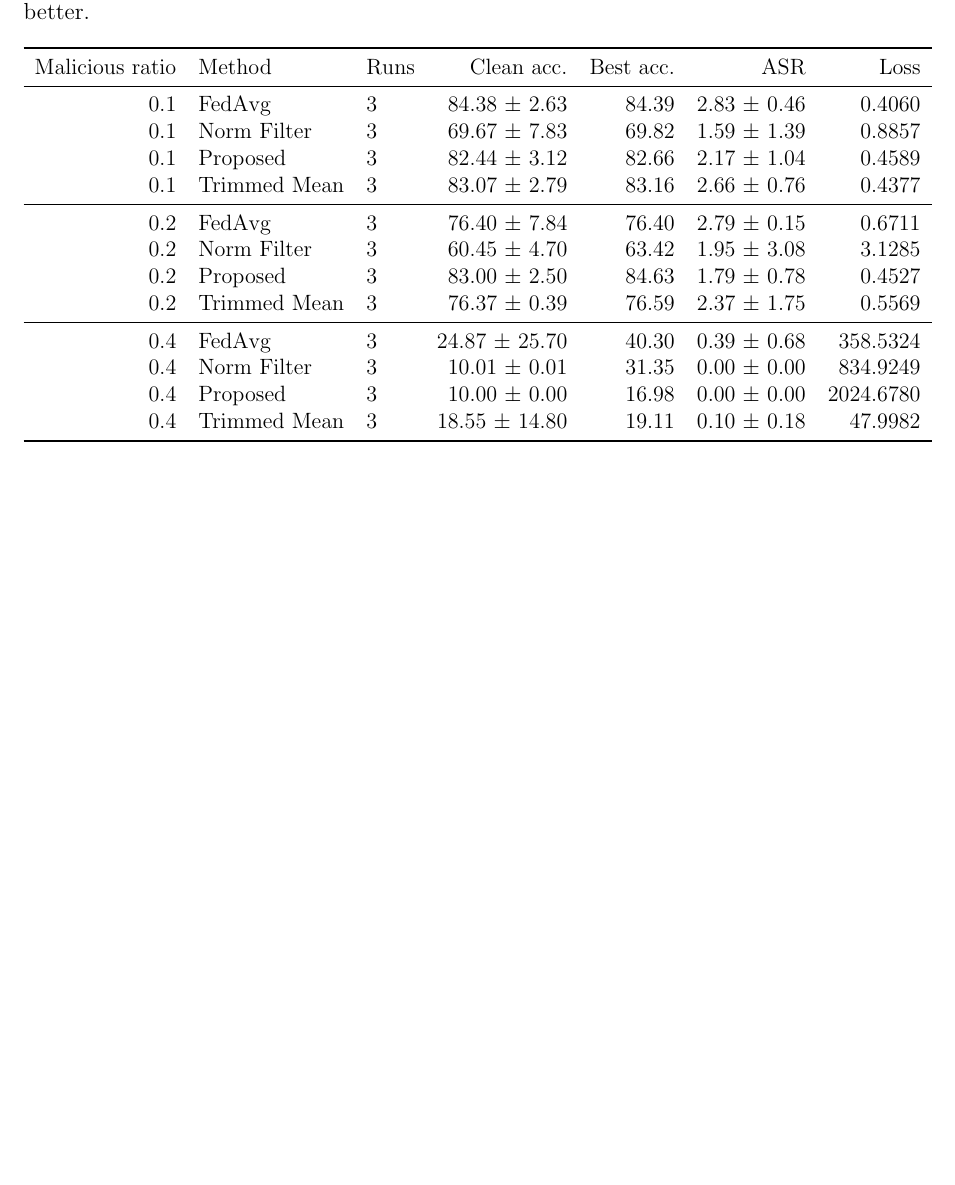
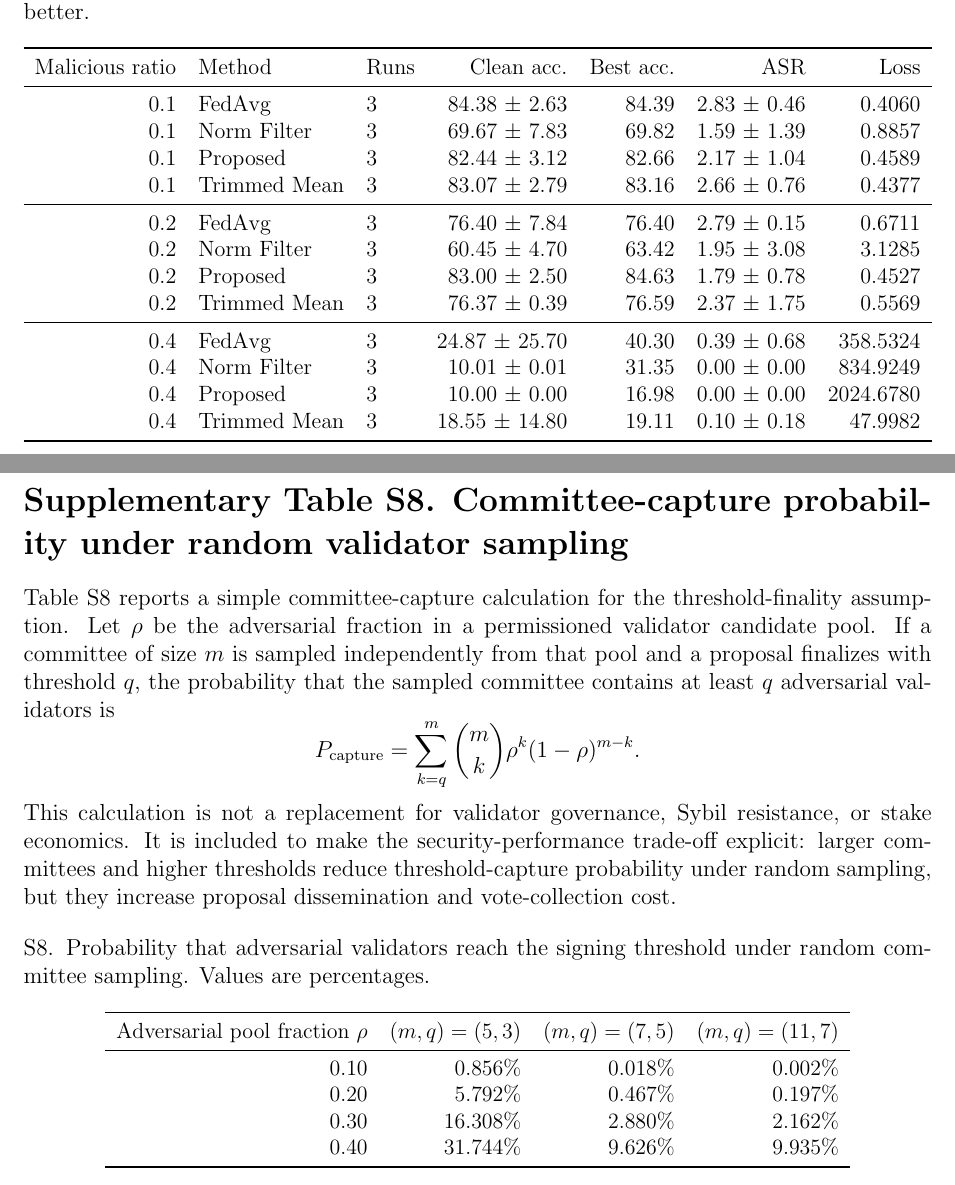
Before and after one commit to shiqiexperience/validator-backed-auditable-robust-fl, a LaTeX document (paper/supplementary_tables_comnet.tex): part of page 9 of 9 before the commit and two parts of pages 9 and 10 of 10 after it, the two joined at a grey line, cut so that both start at the same text, the shorter picture padded with empty space. Compiled offline with pdfLaTeX.

Commit message:
Clarify validator committee trust and capture boundary

```diff
--- a/paper/supplementary_tables_comnet.tex
+++ b/paper/supplementary_tables_comnet.tex
@@ -1,6 +1,7 @@
 \documentclass[12pt]{article}
 \usepackage[margin=1in]{geometry}
 \usepackage{booktabs}
+\usepackage{amsmath}
 \usepackage{graphicx}
 \usepackage{longtable}
 \usepackage{caption}
@@ -257,4 +258,29 @@ Malicious ratio & Method & Runs & Clean acc. & Best acc. & ASR & Loss \\
 \end{tabular}}
 \end{table}
 
+\clearpage
+\section*{Supplementary Table S8. Committee-capture probability under random validator sampling}
+
+Table S8 reports a simple committee-capture calculation for the threshold-finality assumption. Let $\rho$ be the adversarial fraction in a permissioned validator candidate pool. If a committee of size $m$ is sampled independently from that pool and a proposal finalizes with threshold $q$, the probability that the sampled committee contains at least $q$ adversarial validators is
+\[
+P_{\mathrm{capture}}=\sum_{k=q}^{m}\binom{m}{k}\rho^k(1-\rho)^{m-k}.
+\]
+This calculation is not a replacement for validator governance, Sybil resistance, or stake economics. It is included to make the security-performance trade-off explicit: larger committees and higher thresholds reduce threshold-capture probability under random sampling, but they increase proposal dissemination and vote-collection cost.
+
+\begin{table}[h]
+\centering
+\caption*{S8. Probability that adversarial validators reach the signing threshold under random committee sampling. Values are percentages.}
+\resizebox{0.82\linewidth}{!}{%
+\begin{tabular}{rrrr}
+\toprule
+Adversarial pool fraction $\rho$ & $(m,q)=(5,3)$ & $(m,q)=(7,5)$ & $(m,q)=(11,7)$ \\
+\midrule
+0.10 & 0.856\% & 0.018\% & 0.002\% \\
+0.20 & 5.792\% & 0.467\% & 0.197\% \\
+0.30 & 16.308\% & 2.880\% & 2.162\% \\
+0.40 & 31.744\% & 9.626\% & 9.935\% \\
+\bottomrule
+\end{tabular}}
+\end{table}
+
 \end{document}
```
Also changed, not shown: paper/manuscript_comnet.tex (+3 -3 lines), paper/manuscript_comnet.pdf, paper/supplementary_tables_comnet.pdf.
